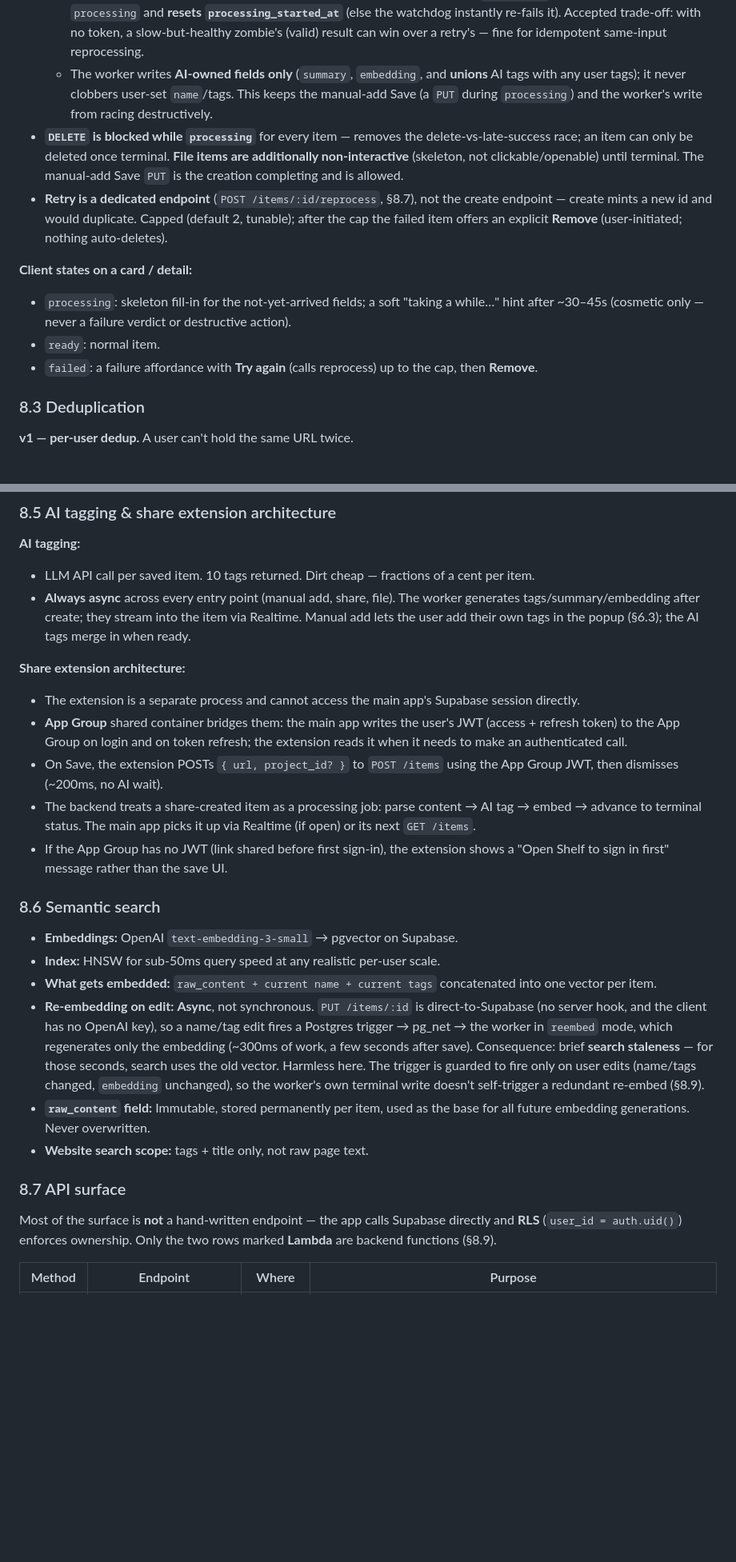
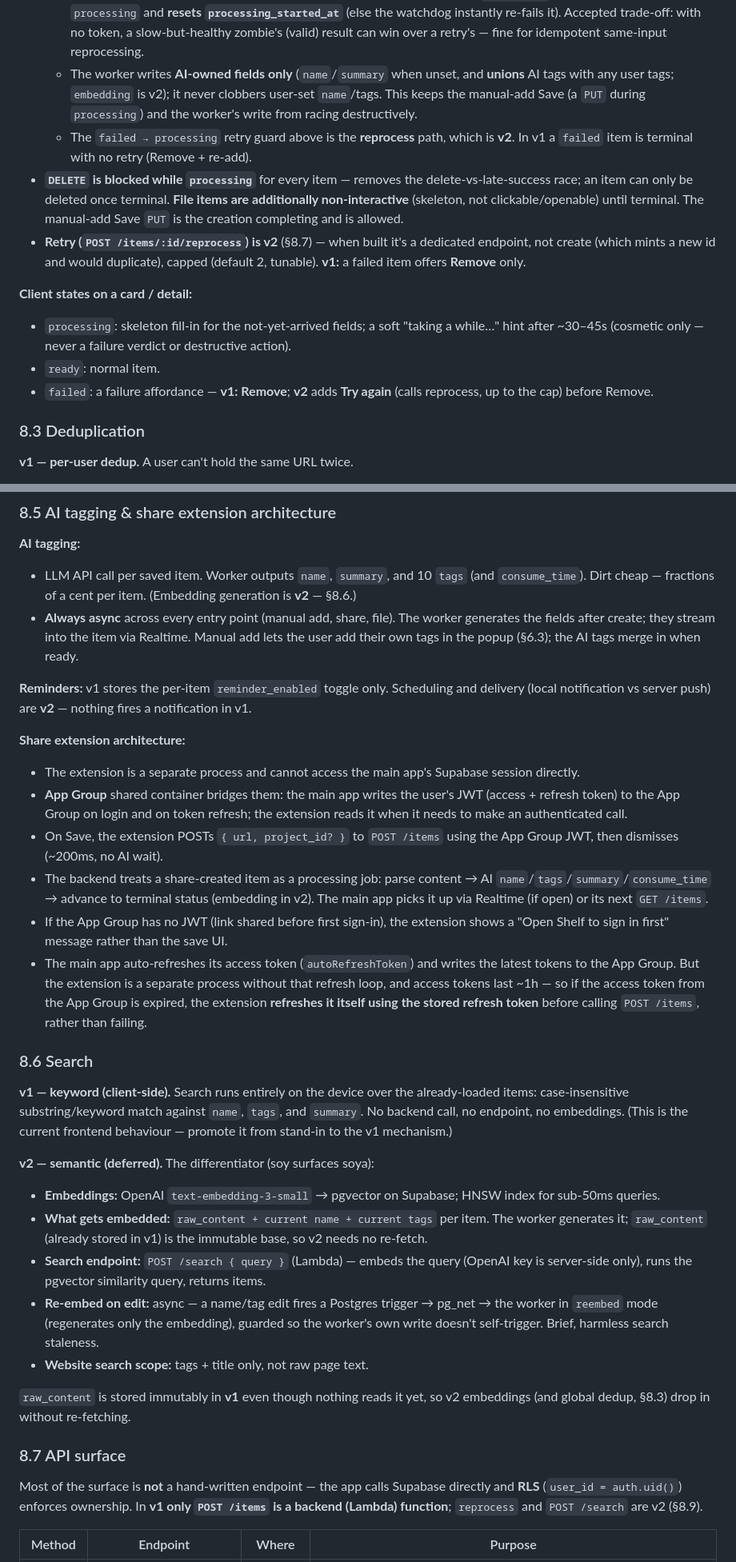
Before and after one commit to ansharora1810/shelf, a Markdown page: .claude/prd/PRD.md, 2 parts joined by grey strips. Shown at 80% size. Rendered like a GitHub page; blank space fills up the shorter version.

```diff
--- a/.claude/prd/PRD.md
+++ b/.claude/prd/PRD.md
@@ -461,14 +466,15 @@ The client only ever *reflects* a backend status; it never decides "failed" on a
   - Watchdog: `UPDATE … SET status='failed' WHERE id = ? AND status = 'processing' AND now() > processing_started_at + deadline`
   - Retry (reprocess): `UPDATE … SET status='processing', processing_started_at = now() WHERE id = ? AND status = 'failed'`
   - A late "zombie" worker from a timed-out attempt finds the row no longer `processing` and no-ops. A retry re-enters `processing` and **resets `processing_started_at`** (else the watchdog instantly re-fails it). Accepted trade-off: with no token, a slow-but-healthy zombie's (valid) result can win over a retry's — fine for idempotent same-input reprocessing.
-  - The worker writes **AI-owned fields only** (`summary`, `embedding`, and **unions** AI tags with any user tags); it never clobbers user-set `name`/tags. This keeps the manual-add Save (a `PUT` during `processing`) and the worker's write from racing destructively.
+  - The worker writes **AI-owned fields only** (`name`/`summary` when unset, and **unions** AI tags with any user tags; `embedding` is v2); it never clobbers user-set `name`/tags. This keeps the manual-add Save (a `PUT` during `processing`) and the worker's write from racing destructively.
+  - The `failed → processing` retry guard above is the **reprocess** path, which is **v2**. In v1 a `failed` item is terminal with no retry (Remove + re-add).
 - **`DELETE` is blocked while `processing`** for every item — removes the delete-vs-late-success race; an item can only be deleted once terminal. **File items are additionally non-interactive** (skeleton, not clickable/openable) until terminal. The manual-add Save `PUT` is the creation completing and is allowed.
-- **Retry is a dedicated endpoint** (`POST /items/:id/reprocess`, §8.7), not the create endpoint — create mints a new id and would duplicate. Capped (default 2, tunable); after the cap the failed item offers an explicit **Remove** (user-initiated; nothing auto-deletes).
+- **Retry (`POST /items/:id/reprocess`) is v2** (§8.7) — when built it's a dedicated endpoint, not create (which mints a new id and would duplicate), capped (default 2, tunable). **v1:** a failed item offers **Remove** only.
 
 **Client states on a card / detail:**
 - `processing`: skeleton fill-in for the not-yet-arrived fields; a soft "taking a while…" hint after ~30–45s (cosmetic only — never a failure verdict or destructive action).
 - `ready`: normal item.
-- `failed`: a failure affordance with **Try again** (calls reprocess) up to the cap, then **Remove**.
+- `failed`: a failure affordance — **v1: Remove**; **v2** adds **Try again** (calls reprocess, up to the cap) before Remove.
 
 ### 8.3 Deduplication
 
@@ -502,28 +508,36 @@ The client only ever *reflects* a backend status; it never decides "failed" on a
 ### 8.5 AI tagging & share extension architecture
 
 **AI tagging:**
-- LLM API call per saved item. 10 tags returned. Dirt cheap — fractions of a cent per item.
-- **Always async** across every entry point (manual add, share, file). The worker generates tags/summary/embedding after create; they stream into the item via Realtime. Manual add lets the user add their own tags in the popup (§6.3); the AI tags merge in when ready.
+- LLM API call per saved item. Worker outputs `name`, `summary`, and 10 `tags` (and `consume_time`). Dirt cheap — fractions of a cent per item. (Embedding generation is **v2** — §8.6.)
+- **Always async** across every entry point (manual add, share, file). The worker generates the fields after create; they stream into the item via Realtime. Manual add lets the user add their own tags in the popup (§6.3); the AI tags merge in when ready.
+
+**Reminders:** v1 stores the per-item `reminder_enabled` toggle only. Scheduling and delivery (local notification vs server push) are **v2** — nothing fires a notification in v1.
 
 **Share extension architecture:**
 - The extension is a separate process and cannot access the main app's Supabase session directly.
 - **App Group** shared container bridges them: the main app writes the user's JWT (access + refresh token) to the App Group on login and on token refresh; the extension reads it when it needs to make an authenticated call.
 - On Save, the extension POSTs `{ url, project_id? }` to `POST /items` using the App Group JWT, then dismisses (~200ms, no AI wait).
-- The backend treats a share-created item as a processing job: parse content → AI tag → embed → advance to terminal status. The main app picks it up via Realtime (if open) or its next `GET /items`.
+- The backend treats a share-created item as a processing job: parse content → AI `name`/`tags`/`summary`/`consume_time` → advance to terminal status (embedding in v2). The main app picks it up via Realtime (if open) or its next `GET /items`.
 - If the App Group has no JWT (link shared before first sign-in), the extension shows a "Open Shelf to sign in first" message rather than the save UI.
+- The main app auto-refreshes its access token (`autoRefreshToken`) and writes the latest tokens to the App Group. But the extension is a separate process without that refresh loop, and access tokens last ~1h — so if the access token from the App Group is expired, the extension **refreshes it itself using the stored refresh token** before calling `POST /items`, rather than failing.
 
-### 8.6 Semantic search
+### 8.6 Search
 
-- **Embeddings:** OpenAI `text-embedding-3-small` → pgvector on Supabase.
-- **Index:** HNSW for sub-50ms query speed at any realistic per-user scale.
-- **What gets embedded:** `raw_content + current name + current tags` concatenated into one vector per item.
-- **Re-embedding on edit:** **Async**, not synchronous. `PUT /items/:id` is direct-to-Supabase (no server hook, and the client has no OpenAI key), so a name/tag edit fires a Postgres trigger → pg_net → the worker in `reembed` mode, which regenerates only the embedding (~300ms of work, a few seconds after save). Consequence: brief **search staleness** — for those seconds, search uses the old vector. Harmless here. The trigger is guarded to fire only on user edits (name/tags changed, `embedding` unchanged), so the worker's own terminal write doesn't self-trigger a redundant re-embed (§8.9).
-- **`raw_content` field:** Immutable, stored permanently per item, used as the base for all future embedding generations. Never overwritten.
+**v1 — keyword (client-side).** Search runs entirely on the device over the already-loaded items: case-insensitive substring/keyword match against `name`, `tags`, and `summary`. No backend call, no endpoint, no embeddings. (This is the current frontend behaviour — promote it from stand-in to the v1 mechanism.)
+
+**v2 — semantic (deferred).** The differentiator (soy surfaces soya):
+
+- **Embeddings:** OpenAI `text-embedding-3-small` → pgvector on Supabase; HNSW index for sub-50ms queries.
+- **What gets embedded:** `raw_content + current name + current tags` per item. The worker generates it; `raw_content` (already stored in v1) is the immutable base, so v2 needs no re-fetch.
+- **Search endpoint:** `POST /search { query }` (Lambda) — embeds the query (OpenAI key is server-side only), runs the pgvector similarity query, returns items.
+- **Re-embed on edit:** async — a name/tag edit fires a Postgres trigger → pg_net → the worker in `reembed` mode (regenerates only the embedding), guarded so the worker's own write doesn't self-trigger. Brief, harmless search staleness.
 - **Website search scope:** tags + title only, not raw page text.
+
+`raw_content` is stored immutably in **v1** even though nothing reads it yet, so v2 embeddings (and global dedup, §8.3) drop in without re-fetching.
 
 ### 8.7 API surface
 
-Most of the surface is **not** a hand-written endpoint — the app calls Supabase directly and **RLS** (`user_id = auth.uid()`) enforces ownership. Only the two rows marked **Lambda** are backend functions (§8.9).
+Most of the surface is **not** a hand-written endpoint — the app calls Supabase directly and **RLS** (`user_id = auth.uid()`) enforces ownership. In **v1 only `POST /items` is a backend (Lambda) function**; `reprocess` and `POST /search` are v2 (§8.9).
 
 | Method | Endpoint | Where | Purpose |
 |---|---|---|---|
```
Also changed, not shown: other parts of .claude/prd/PRD.md (+52 -38 lines), .claude/prd/DESIGN.md (+5 -6 lines).
